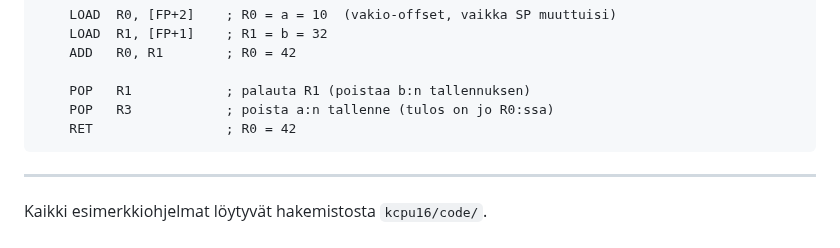
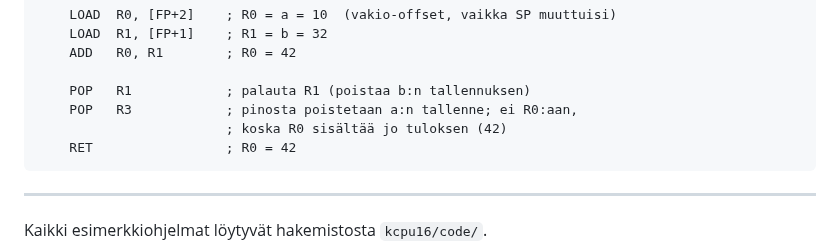
Before and after one commit to superzanttu/kCPU16, a Markdown page: docs/assembler.md, the part around the change. Drawn GitHub-style.

Commit message:
docs: clarify POP R3 intent in FP example
Agent-Logs-Url: https://github.com/superzanttu/kCPU16/sessions/c6e28876-ff24-4641-94a8-f90edf9066ea

Co-authored-by: superzanttu <1830528+superzanttu@users.noreply.github.com>

````diff
--- a/docs/assembler.md
+++ b/docs/assembler.md
@@ -413,7 +413,8 @@ yhteenlasku:
     ADD   R0, R1        ; R0 = 42
 
     POP   R1            ; palauta R1 (poistaa b:n tallennuksen)
-    POP   R3            ; poista a:n tallenne (tulos on jo R0:ssa)
+    POP   R3            ; pinosta poistetaan a:n tallenne; ei R0:aan,
+                        ; koska R0 sisältää jo tuloksen (42)
     RET                 ; R0 = 42
 ```
 
````
